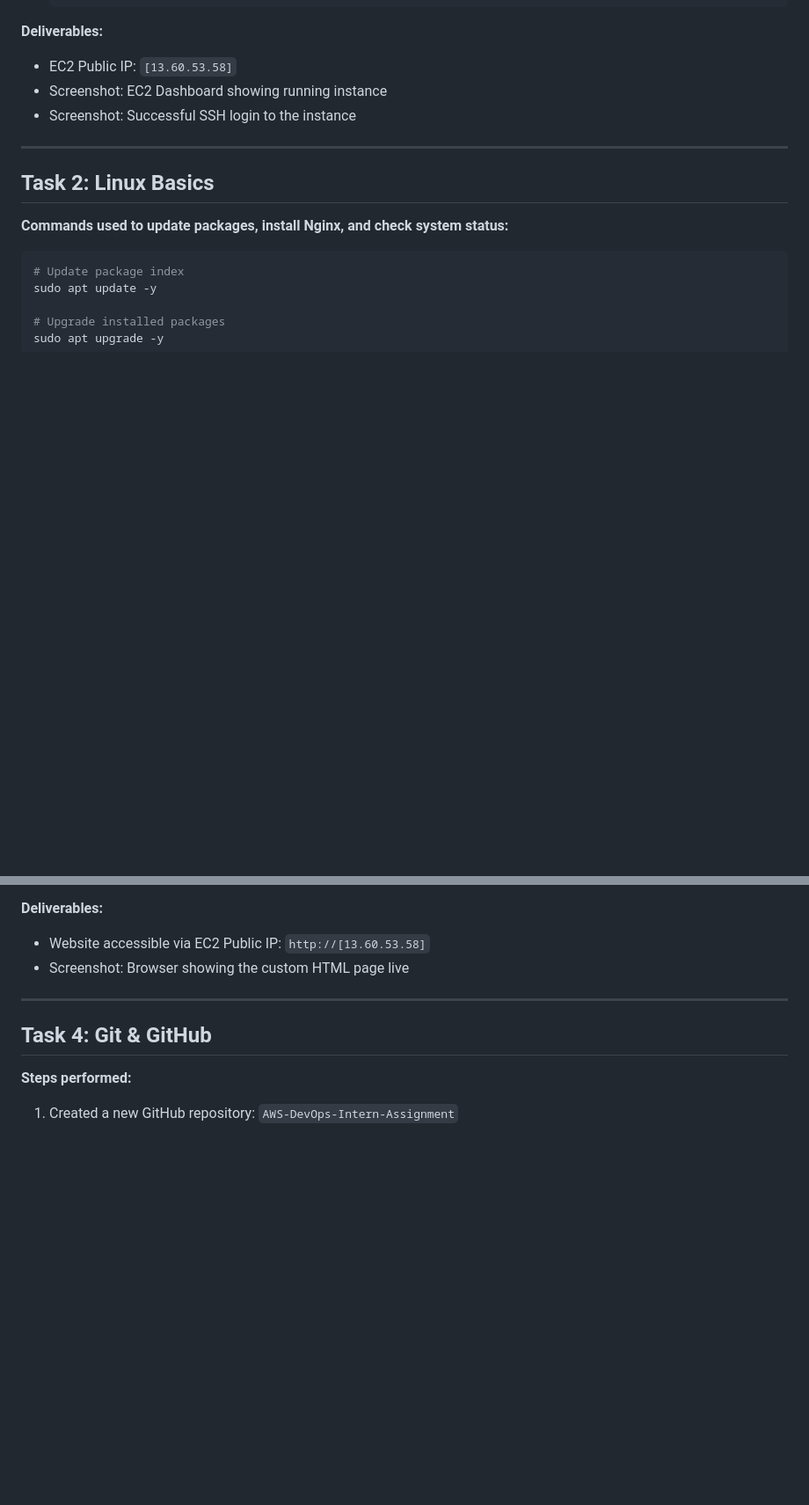
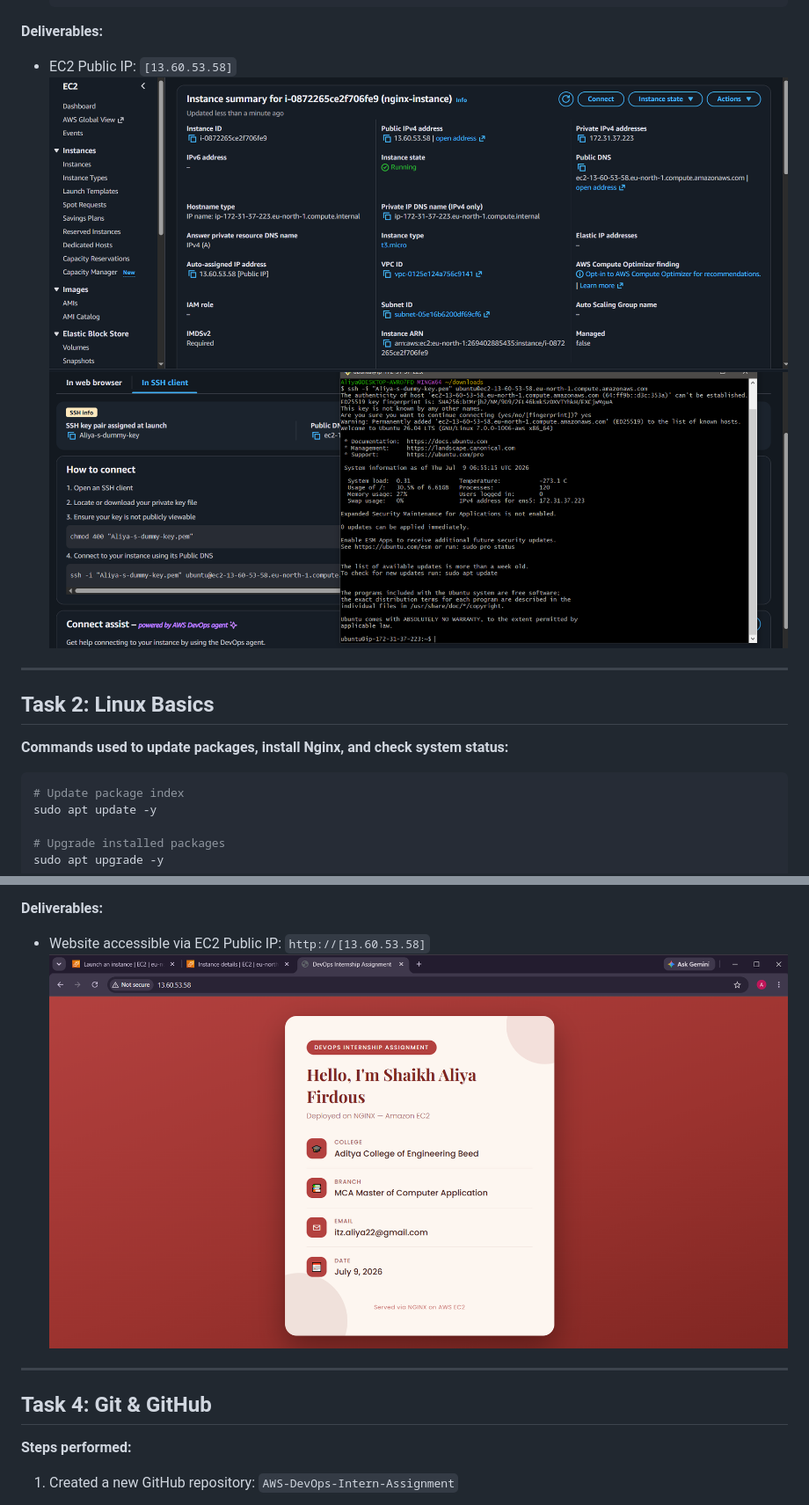
Before and after one commit to Aliyas-22/AWS-DevOps-Intern-Assignment, a Markdown page: README.md, 2 parts joined by grey strips. Shown at 88% size. Rendered like a GitHub page; blank space fills up the shorter version.

```diff
--- a/README.md
+++ b/README.md
@@ -30,8 +30,8 @@ Deploy a simple website on an AWS EC2 instance, document the process, and host i
 
 **Deliverables:**
 - EC2 Public IP: `[13.60.53.58]`
-- Screenshot: EC2 Dashboard showing running instance
-- Screenshot: Successful SSH login to the instance
+  ![EC2 Dashboard](Screenshots/ec2-dashboard.png)
+  ![SSH Login](Screenshots/ssh-login.png)
 
 ---
 
@@ -104,7 +104,8 @@ Created a basic HTML page containing Name, College, Branch, Email, and Current D
 
 **Deliverables:**
 - Website accessible via EC2 Public IP: `http://[13.60.53.58]`
-- Screenshot: Browser showing the custom HTML page live
+  ![Custom Website](Screenshots/serving-nginx-page.png)
+
 
 ---
 
```
Also changed, not shown: other parts of README.md (+4 -3 lines).
